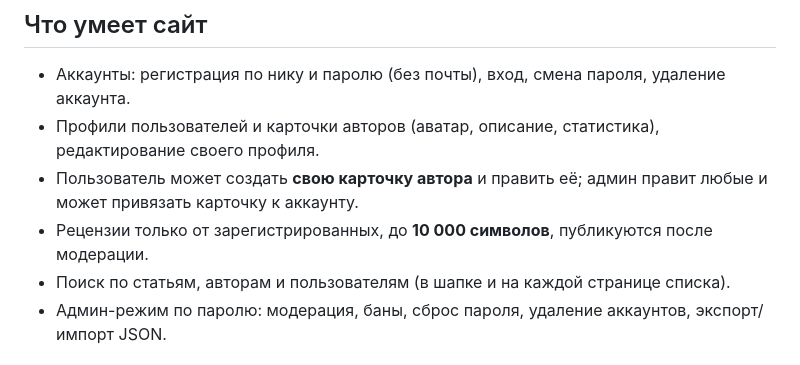
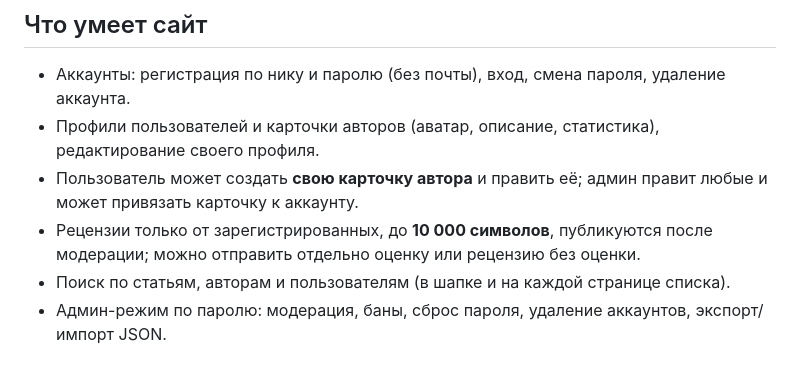
Before and after one commit to 0blivar3/-, a Markdown page: README.md, the part around the change. GitHub-like rendering.

Commit message:
docs(v2.1): list independent ratings and reviews feature

```diff
--- a/README.md
+++ b/README.md
@@ -7,7 +7,7 @@
 - Аккаунты: регистрация по нику и паролю (без почты), вход, смена пароля, удаление аккаунта.
 - Профили пользователей и карточки авторов (аватар, описание, статистика), редактирование своего профиля.
 - Пользователь может создать **свою карточку автора** и править её; админ правит любые и может привязать карточку к аккаунту.
-- Рецензии только от зарегистрированных, до **10 000 символов**, публикуются после модерации.
+- Рецензии только от зарегистрированных, до **10 000 символов**, публикуются после модерации; можно отправить отдельно оценку или рецензию без оценки.
 - Поиск по статьям, авторам и пользователям (в шапке и на каждой странице списка).
 - Админ-режим по паролю: модерация, баны, сброс пароля, удаление аккаунтов, экспорт/импорт JSON.
 
```
